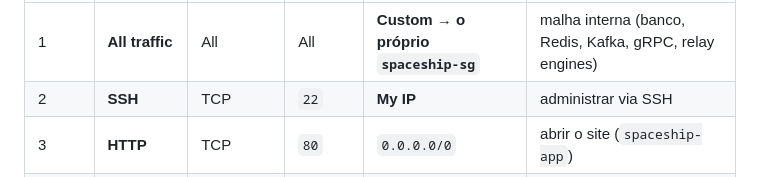
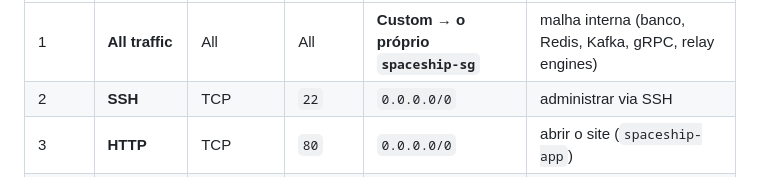
Before and after one commit to ThiagoNascente/Trabalho-Scd-Grupo-6, a Markdown page: README.md, the part around the change. GitHub-like rendering.

Commit message:
Update README.md
porta 22 deve ser aberta

```diff
--- a/README.md
+++ b/README.md
@@ -326,7 +326,7 @@ Use **um único Security Group** (`spaceship-sg`) para as 6 instâncias. No tota
 | Regra | Type (menu) | Protocolo | Port range | Source | Para quê |
 |---|---|---|---|---|---|
 | 1 | **All traffic** | All | All | **Custom → o próprio `spaceship-sg`** | malha interna (banco, Redis, Kafka, gRPC, relay engines) |
-| 2 | **SSH** | TCP | `22` | **My IP** | administrar via SSH |
+| 2 | **SSH** | TCP | `22` | `0.0.0.0/0` | administrar via SSH |
 | 3 | **HTTP** | TCP | `80` | `0.0.0.0/0` | abrir o site (`spaceship-app`) |
 | 4 | **Custom TCP** | TCP | `3000` | `0.0.0.0/0` | jogo em tempo real (gateway / Socket.io) |
 | 5 | **Custom TCP** | TCP | `5000` | `0.0.0.0/0` | login e cadastro (Auth REST) |
```
